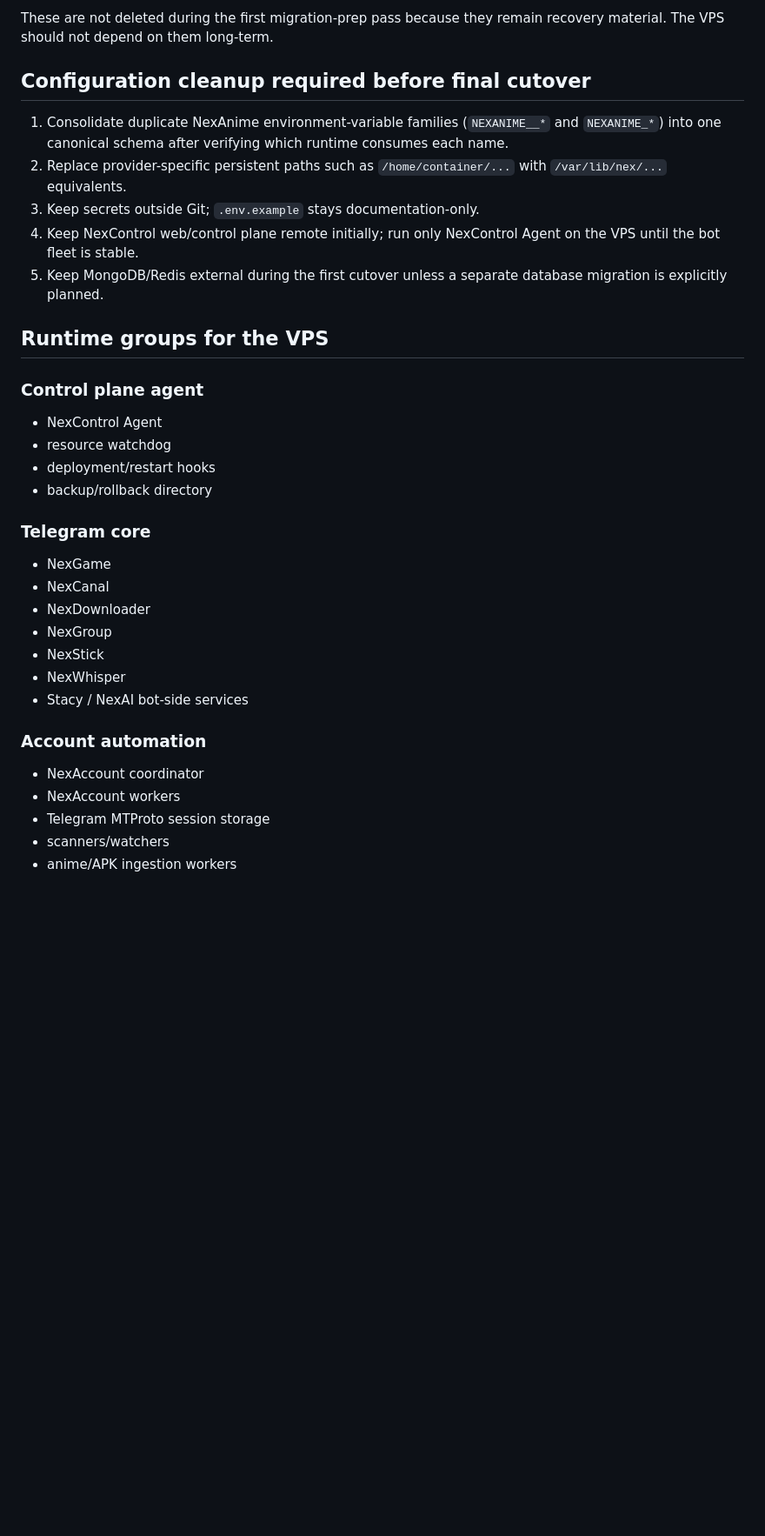
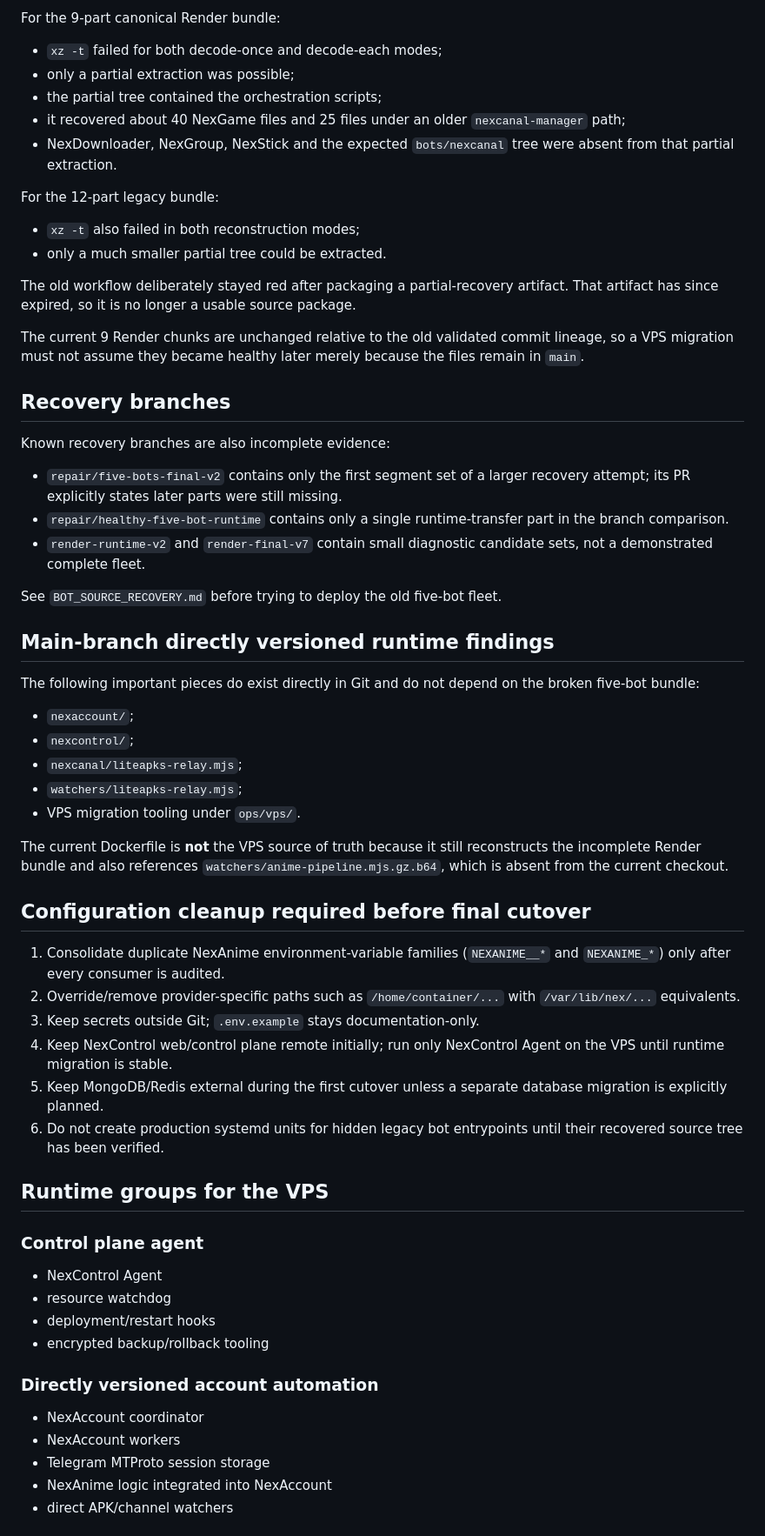
Before and after one commit to Nexus-tech-01/NexTelegrambots, a Markdown page: ops/vps/MIGRATION_INVENTORY.md, the part around one of its changes. Shown at 87% size. Drawn GitHub-style; blank space fills up the shorter version.

Commit message:
ops(vps): record confirmed legacy bundle recovery failure

```diff
--- a/ops/vps/MIGRATION_INVENTORY.md
+++ b/ops/vps/MIGRATION_INVENTORY.md
@@ -38,13 +36,51 @@ The current repository still contains legacy packaging assumptions from Render:
 
-These are not deleted during the first migration-prep pass because they remain recovery material. The VPS should not depend on them long-term.
+For the 9-part canonical Render bundle:
+
+- `xz -t` failed for both decode-once and decode-each modes;
+- only a partial extraction was possible;
+- the partial tree contained the orchestration scripts;
+- it recovered about 40 NexGame files and 25 files under an older `nexcanal-manager` path;
+- NexDownloader, NexGroup, NexStick and the expected `bots/nexcanal` tree were absent from that partial extraction.
+
+For the 12-part legacy bundle:
+
+- `xz -t` also failed in both reconstruction modes;
+- only a much smaller partial tree could be extracted.
+
+The old workflow deliberately stayed red after packaging a partial-recovery artifact. That artifact has since expired, so it is no longer a usable source package.
+
+The current 9 Render chunks are unchanged relative to the old validated commit lineage, so a VPS migration must not assume they became healthy later merely because the files remain in `main`.
+
+## Recovery branches
+
+Known recovery branches are also incomplete evidence:
+
+- `repair/five-bots-final-v2` contains only the first segment set of a larger recovery attempt; its PR explicitly states later parts were still missing.
+- `repair/healthy-five-bot-runtime` contains only a single runtime-transfer part in the branch comparison.
+- `render-runtime-v2` and `render-final-v7` contain small diagnostic candidate sets, not a demonstrated complete fleet.
+
+See `BOT_SOURCE_RECOVERY.md` before trying to deploy the old five-bot fleet.
+
+## Main-branch directly versioned runtime findings
+
+The following important pieces do exist directly in Git and do not depend on the broken five-bot bundle:
+
+- `nexaccount/`;
+- `nexcontrol/`;
+- `nexcanal/liteapks-relay.mjs`;
+- `watchers/liteapks-relay.mjs`;
+- VPS migration tooling under `ops/vps/`.
+
+The current Dockerfile is **not** the VPS source of truth because it still reconstructs the incomplete Render bundle and also references `watchers/anime-pipeline.mjs.gz.b64`, which is absent from the current checkout.
 
 ## Configuration cleanup required before final cutover
 
-1. Consolidate duplicate NexAnime environment-variable families (`NEXANIME__*` and `NEXANIME_*`) into one canonical schema after verifying which runtime consumes each name.
-2. Replace provider-specific persistent paths such as `/home/container/...` with `/var/lib/nex/...` equivalents.
+1. Consolidate duplicate NexAnime environment-variable families (`NEXANIME__*` and `NEXANIME_*`) only after every consumer is audited.
+2. Override/remove provider-specific paths such as `/home/container/...` with `/var/lib/nex/...` equivalents.
 3. Keep secrets outside Git; `.env.example` stays documentation-only.
-4. Keep NexControl web/control plane remote initially; run only NexControl Agent on the VPS until the bot fleet is stable.
+4. Keep NexControl web/control plane remote initially; run only NexControl Agent on the VPS until runtime migration is stable.
 5. Keep MongoDB/Redis external during the first cutover unless a separate database migration is explicitly planned.
+6. Do not create production systemd units for hidden legacy bot entrypoints until their recovered source tree has been verified.
 
 ## Runtime groups for the VPS
 
@@ -53,23 +89,13 @@ These are not deleted during the first migration-prep pass because they remain r
 - NexControl Agent
 - resource watchdog
 - deployment/restart hooks
-- backup/rollback directory
+- encrypted backup/rollback tooling
 
-### Telegram core
-
-- NexGame
-- NexCanal
-- NexDownloader
-- NexGroup
-- NexStick
-- NexWhisper
-- Stacy / NexAI bot-side services
-
-### Account automation
+### Directly versioned account automation
 
 - NexAccount coordinator
 - NexAccount workers
 - Telegram MTProto session storage
-- scanners/watchers
-- anime/APK ingestion workers
+- NexAnime logic integrated into NexAccount
+- direct APK/channel watchers
 
```
Also changed, not shown: other parts of ops/vps/MIGRATION_INVENTORY.md (+31 -24 lines).
